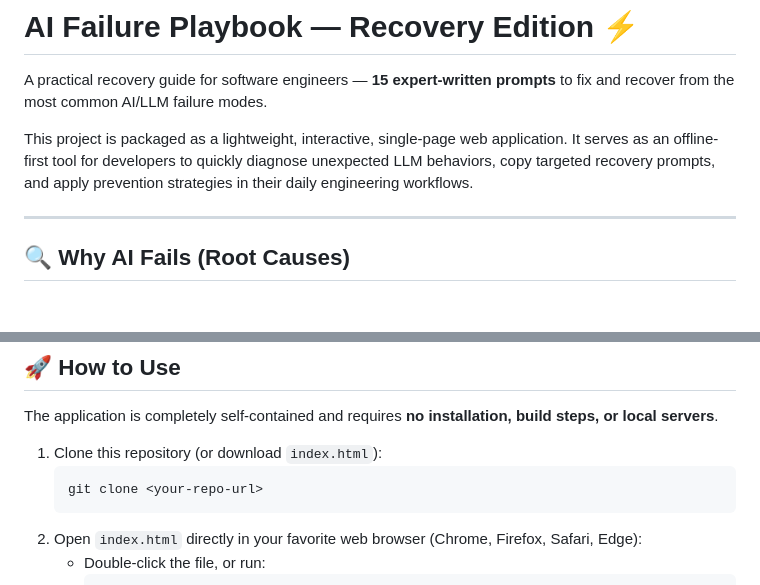
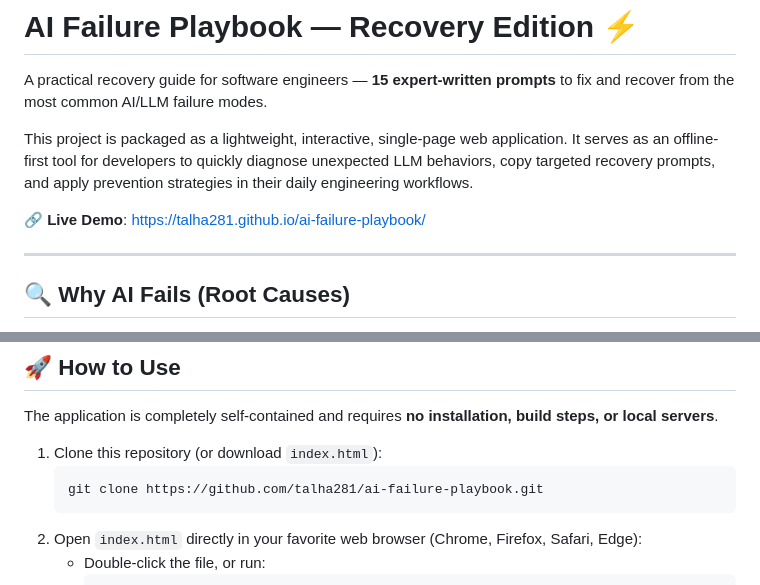
Before and after one commit to talha281/ai-failure-playbook, a Markdown page: README.md, 2 parts joined by grey strips. Drawn GitHub-style; blank space fills up the shorter version.

Commit message:
Update README.md with live demo and repository clone links

````diff
--- a/README.md
+++ b/README.md
@@ -3,6 +3,9 @@
 A practical recovery guide for software engineers — **15 expert-written prompts** to fix and recover from the most common AI/LLM failure modes.
 
 This project is packaged as a lightweight, interactive, single-page web application. It serves as an offline-first tool for developers to quickly diagnose unexpected LLM behaviors, copy targeted recovery prompts, and apply prevention strategies in their daily engineering workflows.
+
+🔗 **Live Demo**: [https://talha281.github.io/ai-failure-playbook/](https://talha281.github.io/ai-failure-playbook/)
+
 
 ---
 
@@ -59,7 +62,7 @@ The application is completely self-contained and requires **no installation, bui
 
 1. Clone this repository (or download `index.html`):
    ```bash
-   git clone <your-repo-url>
+   git clone https://github.com/talha281/ai-failure-playbook.git
    ```
 2. Open `index.html` directly in your favorite web browser (Chrome, Firefox, Safari, Edge):
    - Double-click the file, or run:
````
